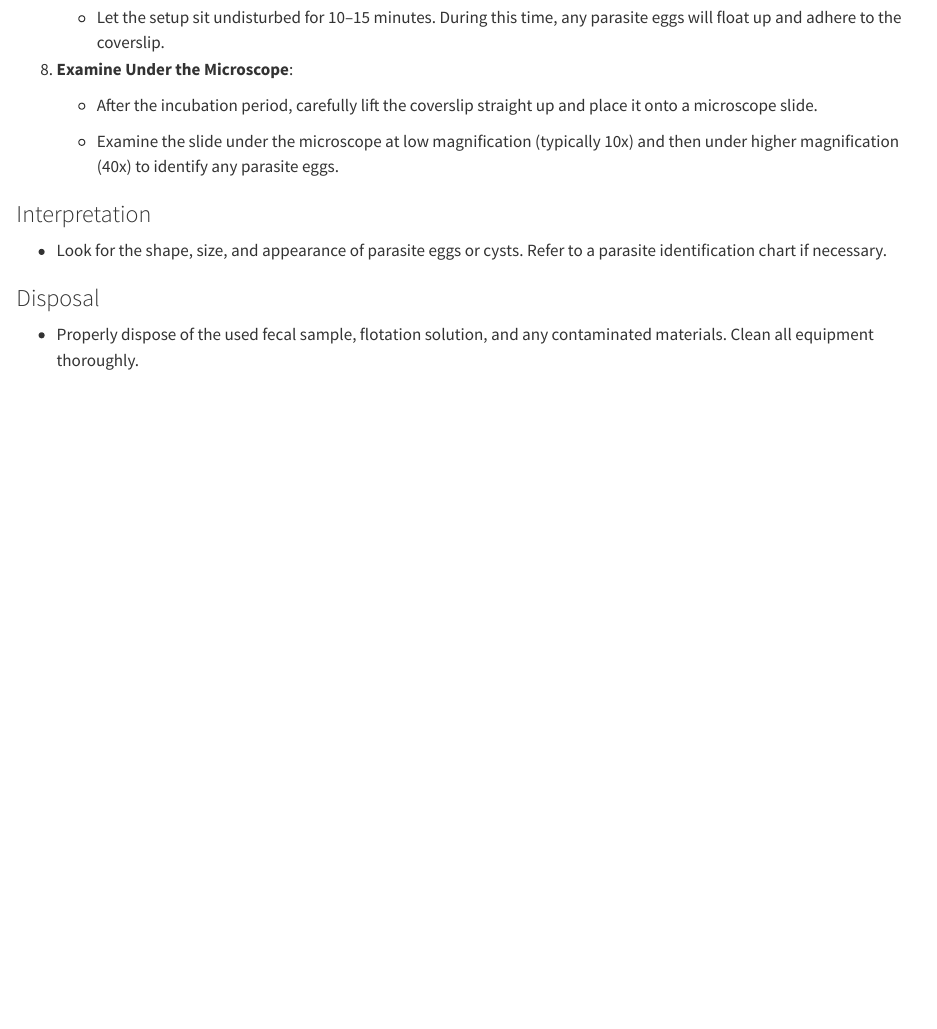
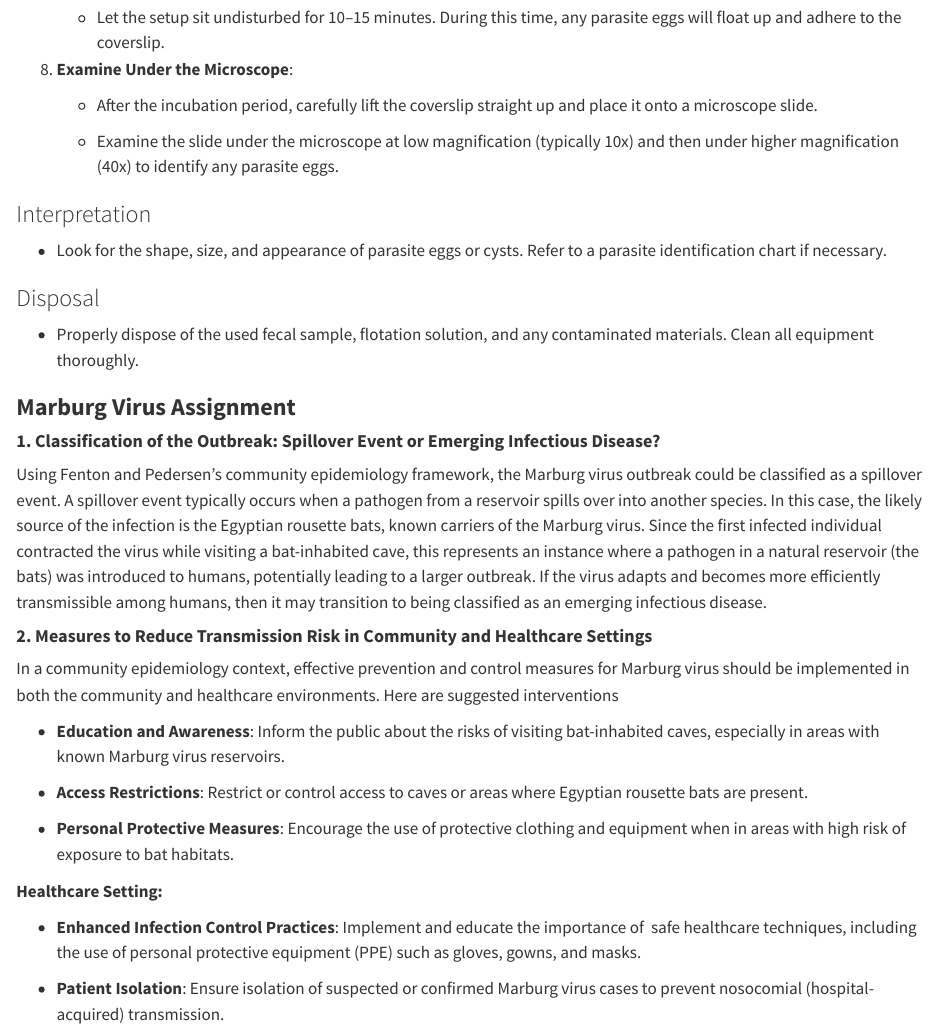
Before and after one commit to lrwake/wild_6200, a Quarto document (Disease_ecology_6200.qmd): the page in a window 1100 px wide, from 4930 px down. Rendered offline with R 4.5, knitr and Pandoc in place of Quarto, with nearby package versions.

Commit message:
Add files via upload

```diff
--- a/Disease_ecology_6200.qmd
+++ b/Disease_ecology_6200.qmd
@@ -211,3 +211,25 @@ Thus, **2,538 seals** in the population should be vaccinated to achieve herd imm
 ### Disposal
 
 -   Properly dispose of the used fecal sample, flotation solution, and any contaminated materials. Clean all equipment thoroughly.
+
+### **Marburg Virus Assignment**
+
+#### **1. Classification of the Outbreak: Spillover Event or Emerging Infectious Disease?**
+
+Using Fenton and Pedersen’s community epidemiology framework, the Marburg virus outbreak could be classified as a spillover event. A spillover event typically occurs when a pathogen from a reservoir spills over into another species. In this case, the likely source of the infection is the Egyptian rousette bats, known carriers of the Marburg virus. Since the first infected individual contracted the virus while visiting a bat-inhabited cave, this represents an instance where a pathogen in a natural reservoir (the bats) was introduced to humans, potentially leading to a larger outbreak. If the virus adapts and becomes more efficiently transmissible among humans, then it may transition to being classified as an emerging infectious disease.
+
+#### **2. Measures to Reduce Transmission Risk in Community and Healthcare Settings**
+
+In a community epidemiology context, effective prevention and control measures for Marburg virus should be implemented in both the community and healthcare environments. Here are suggested interventions
+
+-   **Education and Awareness**: Inform the public about the risks of visiting bat-inhabited caves, especially in areas with known Marburg virus reservoirs.
+
+-   **Access Restrictions**: Restrict or control access to caves or areas where Egyptian rousette bats are present.
+
+-   **Personal Protective Measures**: Encourage the use of protective clothing and equipment when in areas with high risk of exposure to bat habitats.
+
+**Healthcare Setting:**
+
+-   **Enhanced Infection Control Practices**: Implement and educate the importance of  safe healthcare techniques, including the use of personal protective equipment (PPE) such as gloves, gowns, and masks.
+
+-   **Patient Isolation**: Ensure isolation of suspected or confirmed Marburg virus cases to prevent nosocomial (hospital-acquired) transmission.
```
